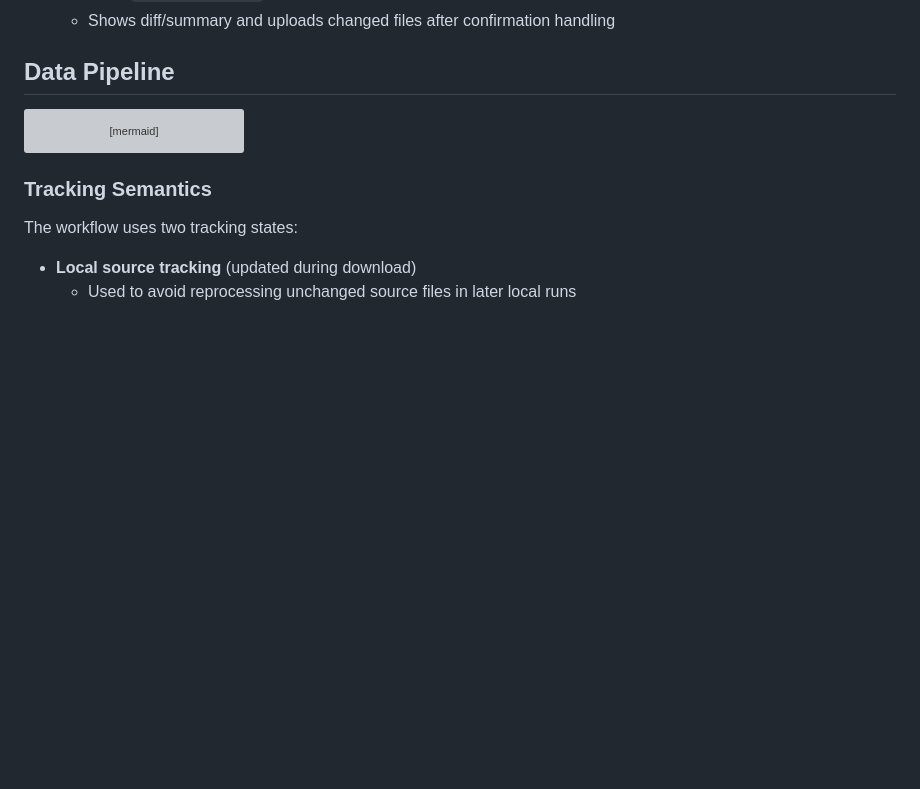
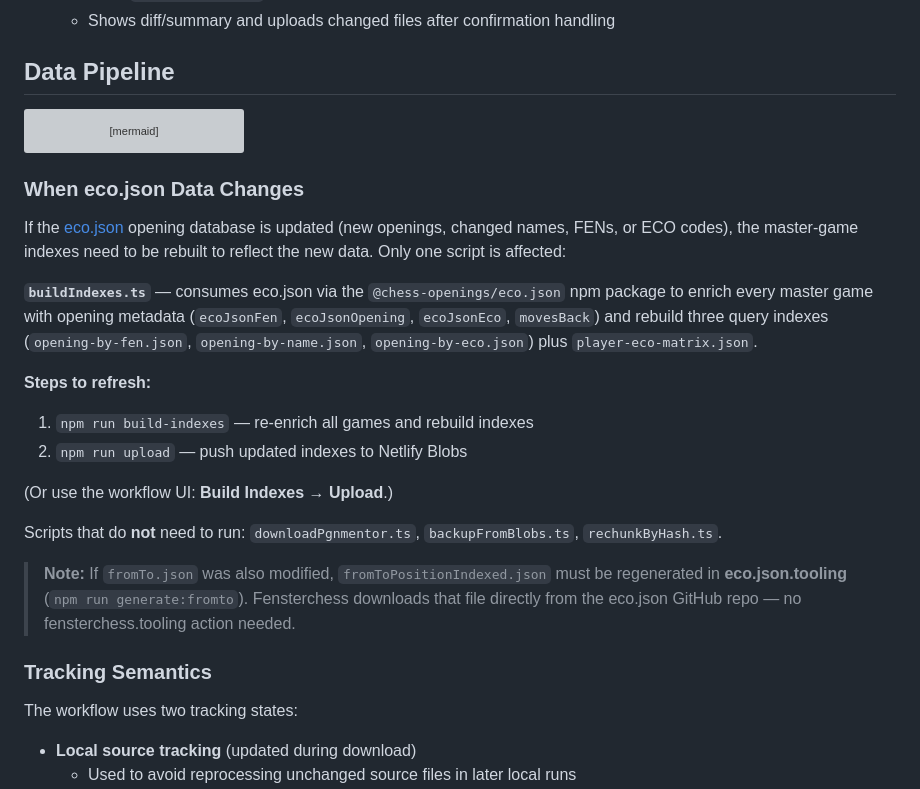
Before and after one commit to JeffML/fensterchess.tooling, a Markdown page: README.md, the part around the change. Rendered like a GitHub page; blank space fills up the shorter version; grey boxes are pictures that could not be loaded.

Commit message:
doc update re eco.json changes

````diff
--- a/README.md
+++ b/README.md
@@ -100,6 +100,23 @@ flowchart TD
     FN --> UI
 ```
 
+### When eco.json Data Changes
+
+If the [eco.json](https://github.com/JeffML/eco.json) opening database is updated (new openings, changed names, FENs, or ECO codes), the master-game indexes need to be rebuilt to reflect the new data. Only one script is affected:
+
+**`buildIndexes.ts`** — consumes eco.json via the `@chess-openings/eco.json` npm package to enrich every master game with opening metadata (`ecoJsonFen`, `ecoJsonOpening`, `ecoJsonEco`, `movesBack`) and rebuild three query indexes (`opening-by-fen.json`, `opening-by-name.json`, `opening-by-eco.json`) plus `player-eco-matrix.json`.
+
+**Steps to refresh:**
+
+1. `npm run build-indexes` — re-enrich all games and rebuild indexes
+2. `npm run upload` — push updated indexes to Netlify Blobs
+
+(Or use the workflow UI: **Build Indexes** → **Upload**.)
+
+Scripts that do **not** need to run: `downloadPgnmentor.ts`, `backupFromBlobs.ts`, `rechunkByHash.ts`.
+
+> **Note:** If `fromTo.json` was also modified, `fromToPositionIndexed.json` must be regenerated in **eco.json.tooling** (`npm run generate:fromto`). Fensterchess downloads that file directly from the eco.json GitHub repo — no fensterchess.tooling action needed.
+
 ### Tracking Semantics
 
 The workflow uses two tracking states:
````
